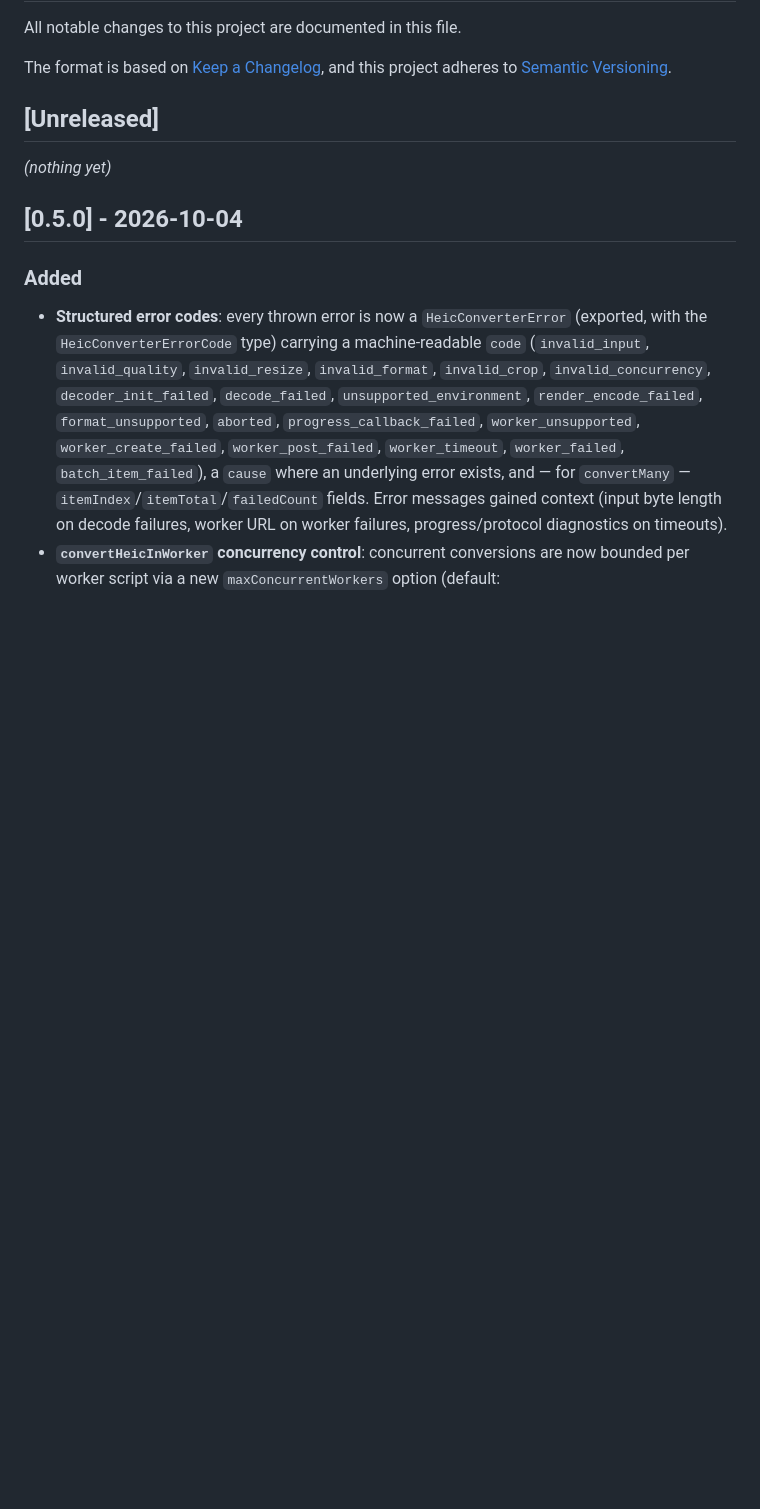
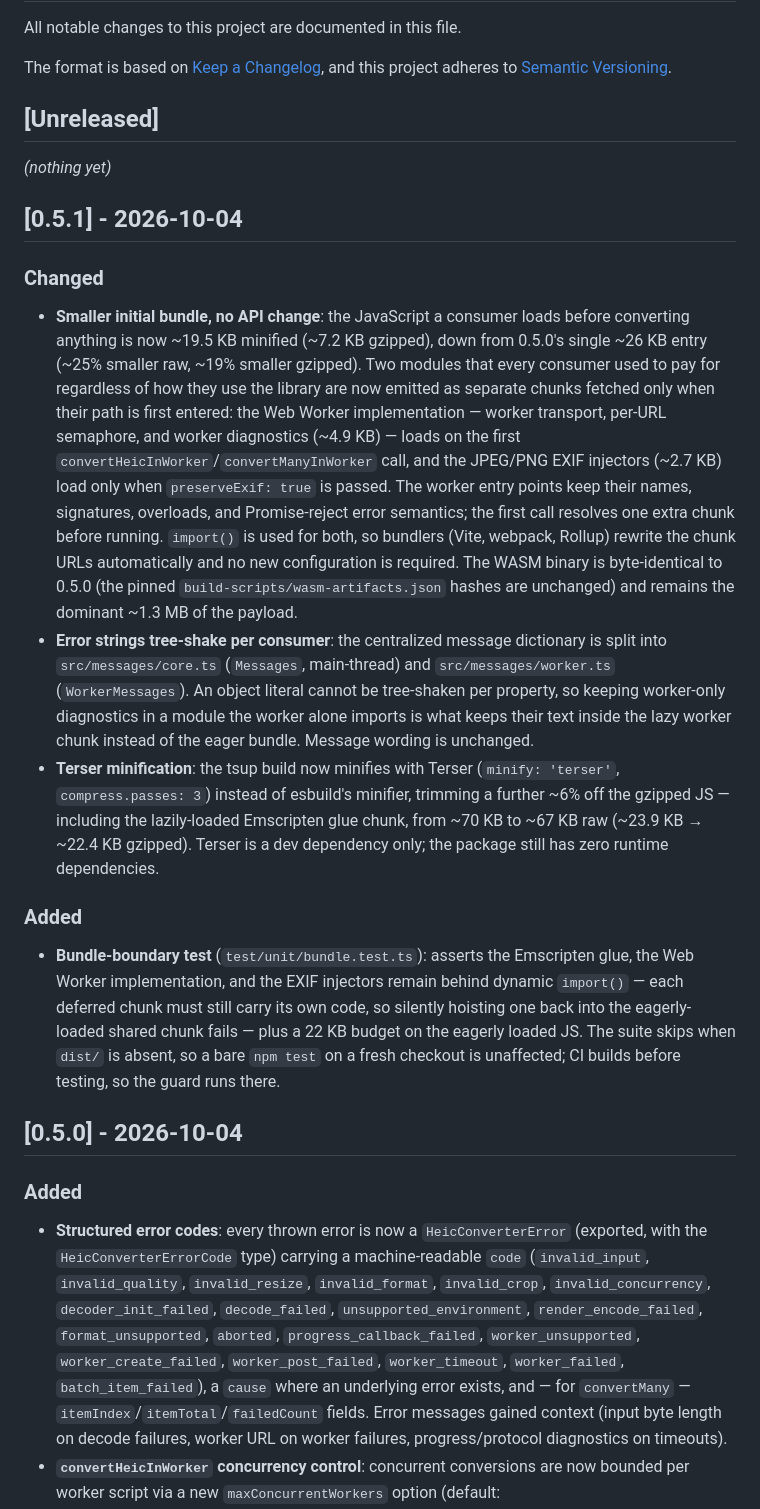
Before and after one commit to keeratita/heic-converter, a Markdown page: CHANGELOG.md, the part around the change. GitHub-like rendering; blank space fills up the shorter version.

```diff
--- a/CHANGELOG.md
+++ b/CHANGELOG.md
@@ -8,6 +8,18 @@ and this project adheres to [Semantic Versioning](https://semver.org/spec/v2.0.0
 ## [Unreleased]
 
 _(nothing yet)_
+
+## [0.5.1] - 2026-10-04
+
+### Changed
+
+- **Smaller initial bundle, no API change**: the JavaScript a consumer loads before converting anything is now ~19.5 KB minified (~7.2 KB gzipped), down from 0.5.0's single ~26 KB entry (~25% smaller raw, ~19% smaller gzipped). Two modules that every consumer used to pay for regardless of how they use the library are now emitted as separate chunks fetched only when their path is first entered: the Web Worker implementation — worker transport, per-URL semaphore, and worker diagnostics (~4.9 KB) — loads on the first `convertHeicInWorker`/`convertManyInWorker` call, and the JPEG/PNG EXIF injectors (~2.7 KB) load only when `preserveExif: true` is passed. The worker entry points keep their names, signatures, overloads, and Promise-reject error semantics; the first call resolves one extra chunk before running. `import()` is used for both, so bundlers (Vite, webpack, Rollup) rewrite the chunk URLs automatically and no new configuration is required. The WASM binary is byte-identical to 0.5.0 (the pinned `build-scripts/wasm-artifacts.json` hashes are unchanged) and remains the dominant ~1.3 MB of the payload.
+- **Error strings tree-shake per consumer**: the centralized message dictionary is split into `src/messages/core.ts` (`Messages`, main-thread) and `src/messages/worker.ts` (`WorkerMessages`). An object literal cannot be tree-shaken per property, so keeping worker-only diagnostics in a module the worker alone imports is what keeps their text inside the lazy worker chunk instead of the eager bundle. Message wording is unchanged.
+- **Terser minification**: the tsup build now minifies with Terser (`minify: 'terser'`, `compress.passes: 3`) instead of esbuild's minifier, trimming a further ~6% off the gzipped JS — including the lazily-loaded Emscripten glue chunk, from ~70 KB to ~67 KB raw (~23.9 KB → ~22.4 KB gzipped). Terser is a dev dependency only; the package still has zero runtime dependencies.
+
+### Added
+
+- **Bundle-boundary test** (`test/unit/bundle.test.ts`): asserts the Emscripten glue, the Web Worker implementation, and the EXIF injectors remain behind dynamic `import()` — each deferred chunk must still carry its own code, so silently hoisting one back into the eagerly-loaded shared chunk fails — plus a 22 KB budget on the eagerly loaded JS. The suite skips when `dist/` is absent, so a bare `npm test` on a fresh checkout is unaffected; CI builds before testing, so the guard runs there.
 
 ## [0.5.0] - 2026-10-04
 
```
Also changed, not shown: AGENTS.md (+6 -2 lines), README.md (+1 -1 lines).
